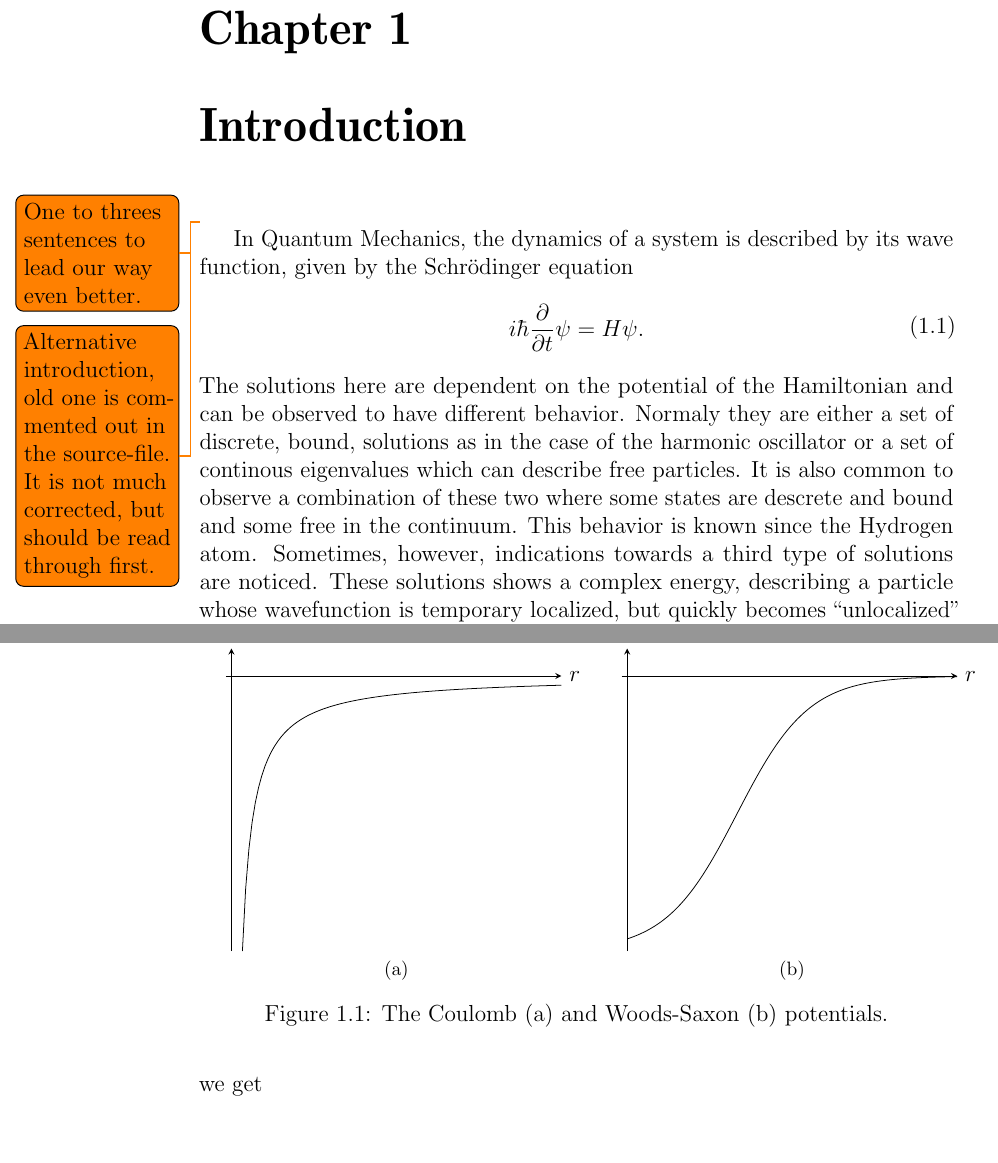
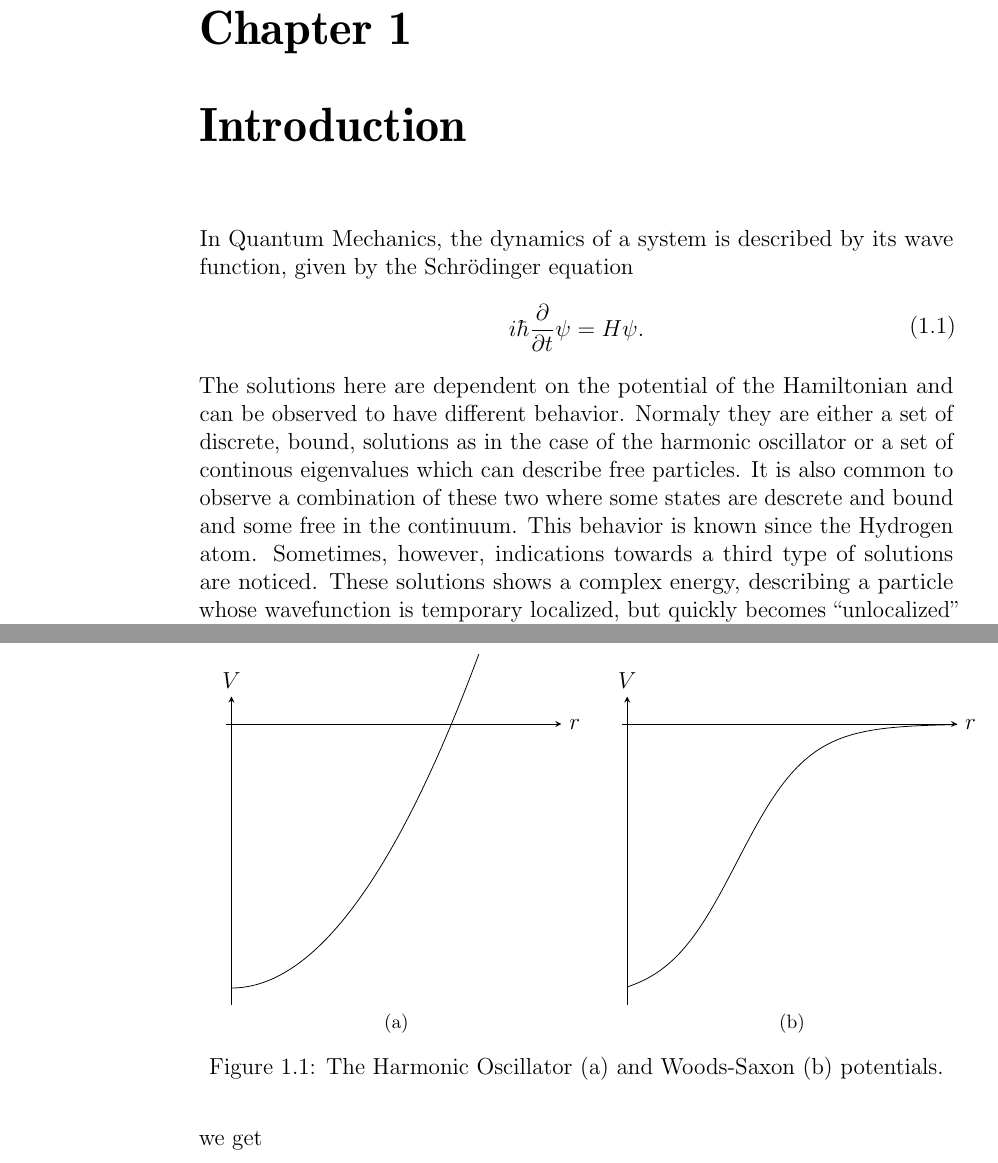
Before and after one commit to pnutus/NHQMReport, a LaTeX thesis (report.tex, which reads chapters/introduction.tex): two parts of pages 7 and 8 of 37, joined at a grey line, cut so that both start at the same text. Compiled offline with pdfLaTeX.

Commit message:
Harmosc potential in introduction.

```diff
--- a/chapters/introduction.tex
+++ b/chapters/introduction.tex
@@ -1,5 +1,4 @@
-\todo{One to threes sentences to lead our way even better.}
-\todo{Alternative introduction, old one is commented out in the source-file. It is not much corrected, but should be read through first.}
+
 In Quantum Mechanics, the dynamics of a system is described by its wave function, given by the Schrödinger equation
 \begin{eq}
 i\hbar\ddt{}\psi=H\psi.
@@ -28,24 +27,38 @@ The probability for these quasi-bound systems of staying localized will decrease
 %exponentially over time. This can be explained as the state
 %having a complex energy by the following argument:
 
+\newcommand{\axes}[6]{
+  \draw[->] (#2, 0) -- (#3, 0) node[right] {#1};
+  \draw[->] (0, #5) -- (0, #6) node[above] {#4};
+}
+
 \begin{figure}
   \subfloat[]{
-  \label{fig:coloumb}
-  \begin{tikzpicture}[domain=0.2:6, samples=100]
-    \draw[->] (-0.1, 0) -- (6, 0) node[right] {$r$};
-    \draw[->] (0, -5) -- (0, 0.5) node[above] {$V$};
-    \draw plot (\x,{-1/\x});
+    \label{fig:harmosc}
+    \begin{tikzpicture}[domain=0:4.5, samples=100]
+      %\clip (-0.2, -5.1) rectangle (7, 1);
+      \axes{$r$}{-0.1}{6}{$V$}{-5.1}{0.5}
+      \draw plot (\x, 0.3*\x*\x - 4.8);
     \end{tikzpicture}
   }
   \subfloat[]{
     \label{fig:woods-saxon}
     \begin{tikzpicture}[domain=0:6, samples=100]
       \draw[->] (-0.1, 0) -- (6, 0) node[right] {$r$};
-    \draw[->] (0, -5) -- (0, 0.5) node[above] {$V$};
+      \draw[->] (0, -5.1) -- (0, 0.5) node[above] {$V$};
       \draw plot (\x,{-5/(1 + exp((\x - 2)/0.65))});
     \end{tikzpicture}
   }
-  \caption{The Coulomb (a) and Woods-Saxon (b) potentials.}
+  % \\
+  % \subfloat[]{
+  %   \label{fig:coloumb}
+  %   \begin{tikzpicture}[domain=0.2:6, samples=100]
+  %     \draw[->] (-0.1, 0) -- (6, 0) node[right] {$r$};
+  %     \draw[->] (0, -5) -- (0, 0.5) node[above] {$V$};
+  %     \draw plot (\x,{-1/\x});
+  %   \end{tikzpicture}
+  % }
+  \caption{The Harmonic Oscillator (a) and Woods-Saxon (b) potentials.}
   \label{fig:potentials}
 \end{figure}
 
```
Also changed, not shown: chapters/mom_space.tex (+1 -1 lines). Lines whose indentation alone changed are shown as unchanged.
